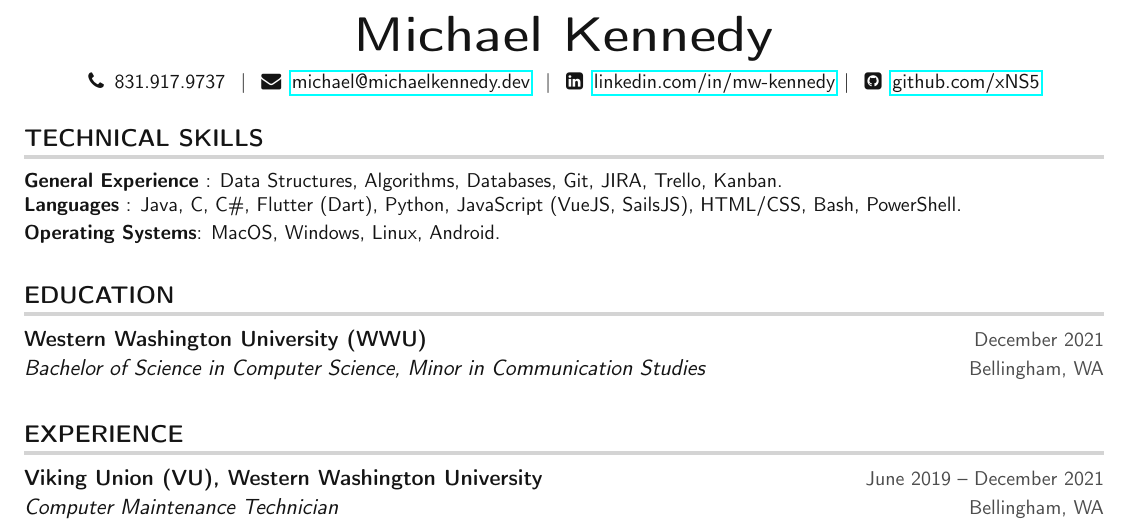
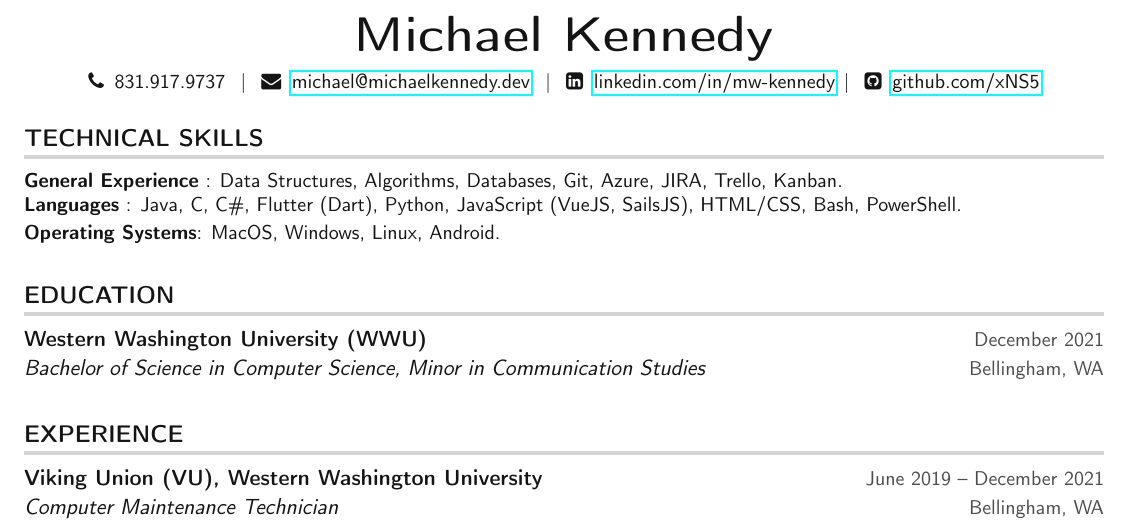
Before and after one commit to xNS5/resume, a LaTeX CV (MichaelKennedy_Resume.tex): part of the page, cut so that both start at the same text. Compiled offline with pdfLaTeX.

Commit message:
Adding azure to list of skills

```diff
--- a/MichaelKennedy_Resume.tex
+++ b/MichaelKennedy_Resume.tex
@@ -130,7 +130,7 @@
 \section{TECHNICAL SKILLS}
  \begin{itemize}[leftmargin=0in, label={}]
     \small{\item{
-    \textbf{General Experience} {: Data Structures, Algorithms, Databases, Git, JIRA, Trello, Kanban.}\\
+    \textbf{General Experience} {: Data Structures, Algorithms, Databases, Git, Azure, JIRA, Trello, Kanban.}\\
      \textbf{Languages} {: Java, C, C\#, Flutter (Dart), Python, JavaScript (VueJS, SailsJS), HTML/CSS, Bash, PowerShell.}\vspace{2pt} \\
      \textbf{Operating Systems}{: MacOS, Windows, Linux, Android.}
     }}
```
Also changed, not shown: MichaelKennedy_Resume.pdf.
